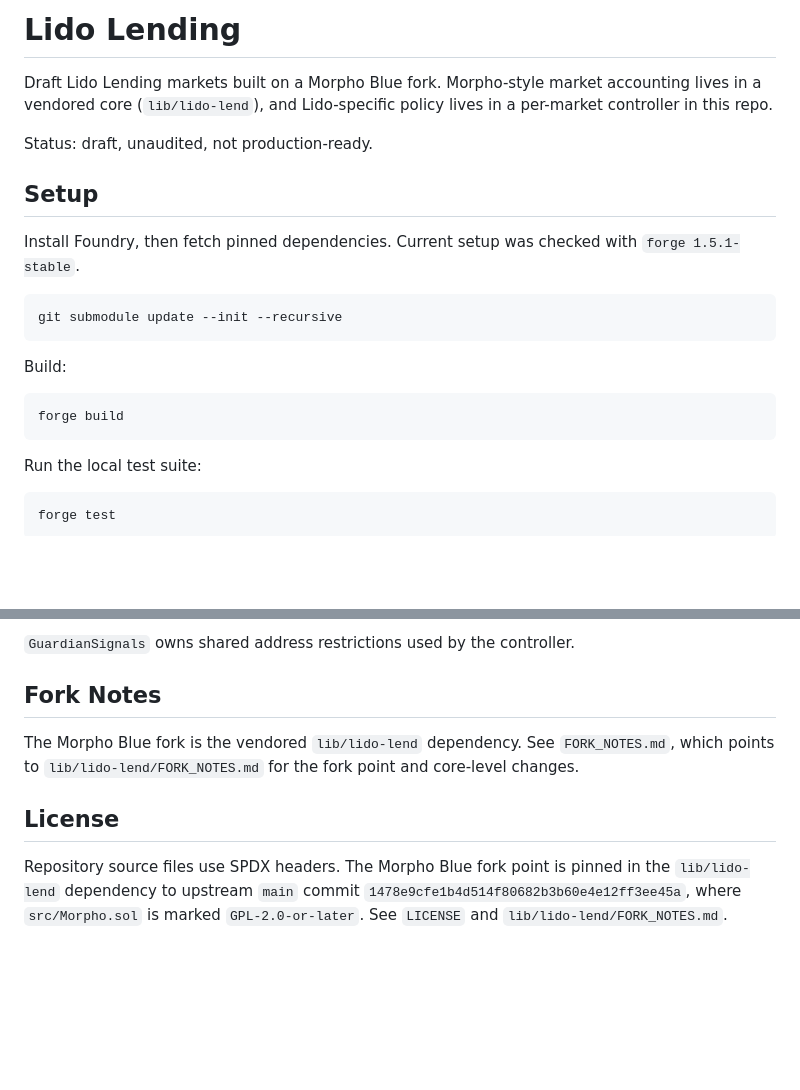
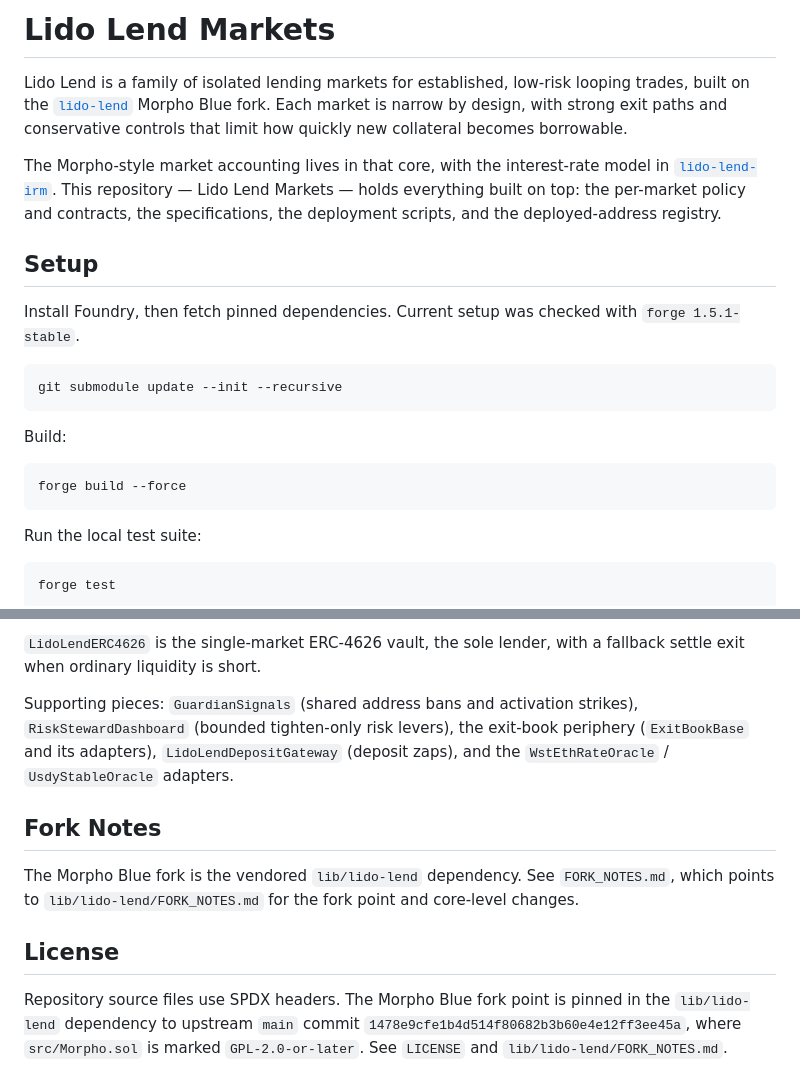
Before and after one commit to lidofinance/lend-markets, a Markdown page: README.md, 2 parts joined by grey strips. GitHub-like rendering; blank space fills up the shorter version.

````diff
--- a/README.md
+++ b/README.md
@@ -1,15 +1,12 @@
-# Lido Lending
+# Lido Lend Markets
 
-Draft Lido Lending markets built on a Morpho Blue fork. Morpho-style market accounting lives in a
-vendored core (`lib/lido-lend`), and Lido-specific policy lives in a per-market controller in this
-repo.
+Lido Lend is a family of isolated lending markets for established, low-risk looping trades, built on the [`lido-lend`](https://github.com/lidofinance/lido-lend) Morpho Blue fork. Each market is narrow by design, with strong exit paths and conservative controls that limit how quickly new collateral becomes borrowable.
 
-Status: draft, unaudited, not production-ready.
+The Morpho-style market accounting lives in that core, with the interest-rate model in [`lido-lend-irm`](https://github.com/lidofinance/lido-lend-irm). This repository — Lido Lend Markets — holds everything built on top: the per-market policy and contracts, the specifications, the deployment scripts, and the deployed-address registry.
 
 ## Setup
 
-Install Foundry, then fetch pinned dependencies. Current setup was checked with
-`forge 1.5.1-stable`.
+Install Foundry, then fetch pinned dependencies. Current setup was checked with `forge 1.5.1-stable`.
 
 ```sh
 git submodule update --init --recursive
@@ -18,7 +15,7 @@ git submodule update --init --recursive
 Build:
 
 ```sh
-forge build
+forge build --force
 ```
 
 Run the local test suite:
@@ -115,13 +113,12 @@ The vendored core (`lib/lido-lend`, contract `LidoLend`) is the Morpho-compatibl
 
-`GuardianSignals` owns shared address restrictions used by the controller.
+`LidoLendERC4626` is the single-market ERC-4626 vault, the sole lender, with a fallback settle exit when ordinary liquidity is short.
+
+Supporting pieces: `GuardianSignals` (shared address bans and activation strikes), `RiskStewardDashboard` (bounded tighten-only risk levers), the exit-book periphery (`ExitBookBase` and its adapters), `LidoLendDepositGateway` (deposit zaps), and the `WstEthRateOracle` / `UsdyStableOracle` adapters.
 
 ## Fork Notes
 
-The Morpho Blue fork is the vendored `lib/lido-lend` dependency. See `FORK_NOTES.md`, which points
-to `lib/lido-lend/FORK_NOTES.md` for the fork point and core-level changes.
+The Morpho Blue fork is the vendored `lib/lido-lend` dependency. See `FORK_NOTES.md`, which points to `lib/lido-lend/FORK_NOTES.md` for the fork point and core-level changes.
 
 ## License
 
-Repository source files use SPDX headers. The Morpho Blue fork point is pinned in the `lib/lido-lend`
-dependency to upstream `main` commit `1478e9cfe1b4d514f80682b3b60e4e12ff3ee45a`, where `src/Morpho.sol`
-is marked `GPL-2.0-or-later`. See `LICENSE` and `lib/lido-lend/FORK_NOTES.md`.
+Repository source files use SPDX headers. The Morpho Blue fork point is pinned in the `lib/lido-lend` dependency to upstream `main` commit `1478e9cfe1b4d514f80682b3b60e4e12ff3ee45a`, where `src/Morpho.sol` is marked `GPL-2.0-or-later`. See `LICENSE` and `lib/lido-lend/FORK_NOTES.md`.
````
Also changed, not shown: other parts of README.md (+29 -28 lines).
